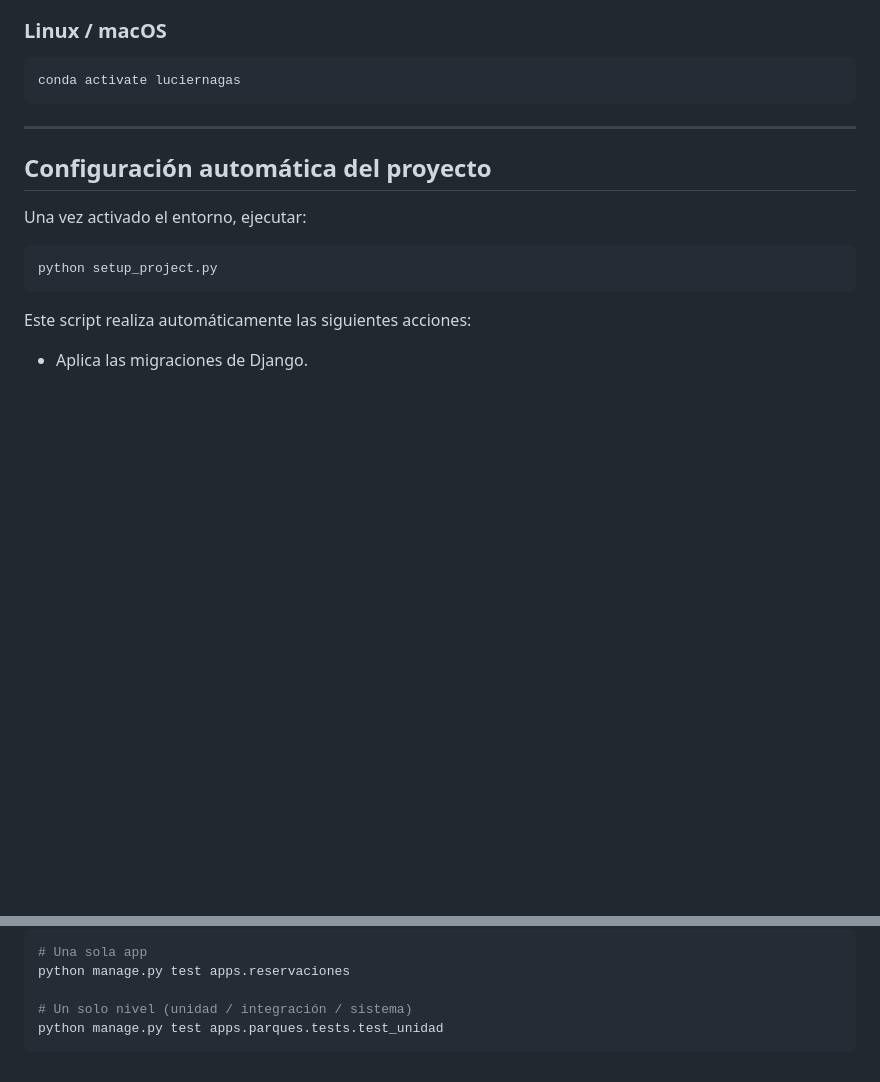
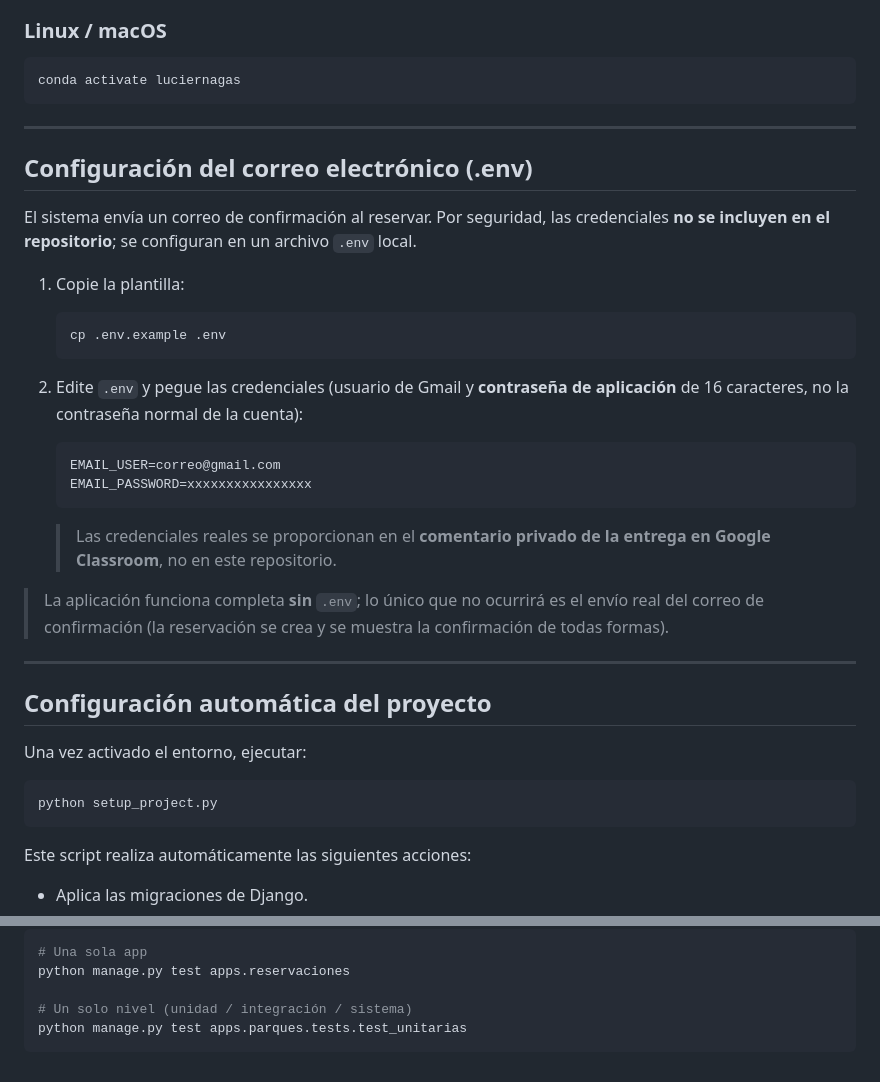
Before and after one commit to Xpartiel/Dev4ce, a Markdown page: README.md, 2 parts joined by grey strips. Drawn GitHub-style; blank space fills up the shorter version.

Commit message:
docs: Adjunto ubicación de credenciales

````diff
--- a/README.md
+++ b/README.md
@@ -69,6 +69,29 @@ conda activate luciernagas
 ```bash
 conda activate luciernagas
 ```
+
+---
+
+## Configuración del correo electrónico (.env)
+
+El sistema envía un correo de confirmación al reservar. Por seguridad, las credenciales **no se incluyen en el repositorio**; se configuran en un archivo `.env` local.
+
+1. Copie la plantilla:
+
+   ```bash
+   cp .env.example .env
+   ```
+
+2. Edite `.env` y pegue las credenciales (usuario de Gmail y **contraseña de aplicación** de 16 caracteres, no la contraseña normal de la cuenta):
+
+   ```text
+   EMAIL_USER=correo@gmail.com
+   EMAIL_PASSWORD=xxxxxxxxxxxxxxxx
+   ```
+
+   > Las credenciales reales se proporcionan en el **comentario privado de la entrega en Google Classroom**, no en este repositorio.
+
+> La aplicación funciona completa **sin** `.env`; lo único que no ocurrirá es el envío real del correo de confirmación (la reservación se crea y se muestra la confirmación de todas formas).
 
 ---
 
@@ -219,5 +242,5 @@ También es posible ejecutar las pruebas de una sola app o de un solo nivel:
 python manage.py test apps.reservaciones
 
 # Un solo nivel (unidad / integración / sistema)
-python manage.py test apps.parques.tests.test_unidad
+python manage.py test apps.parques.tests.test_unitarias
 ```
````
